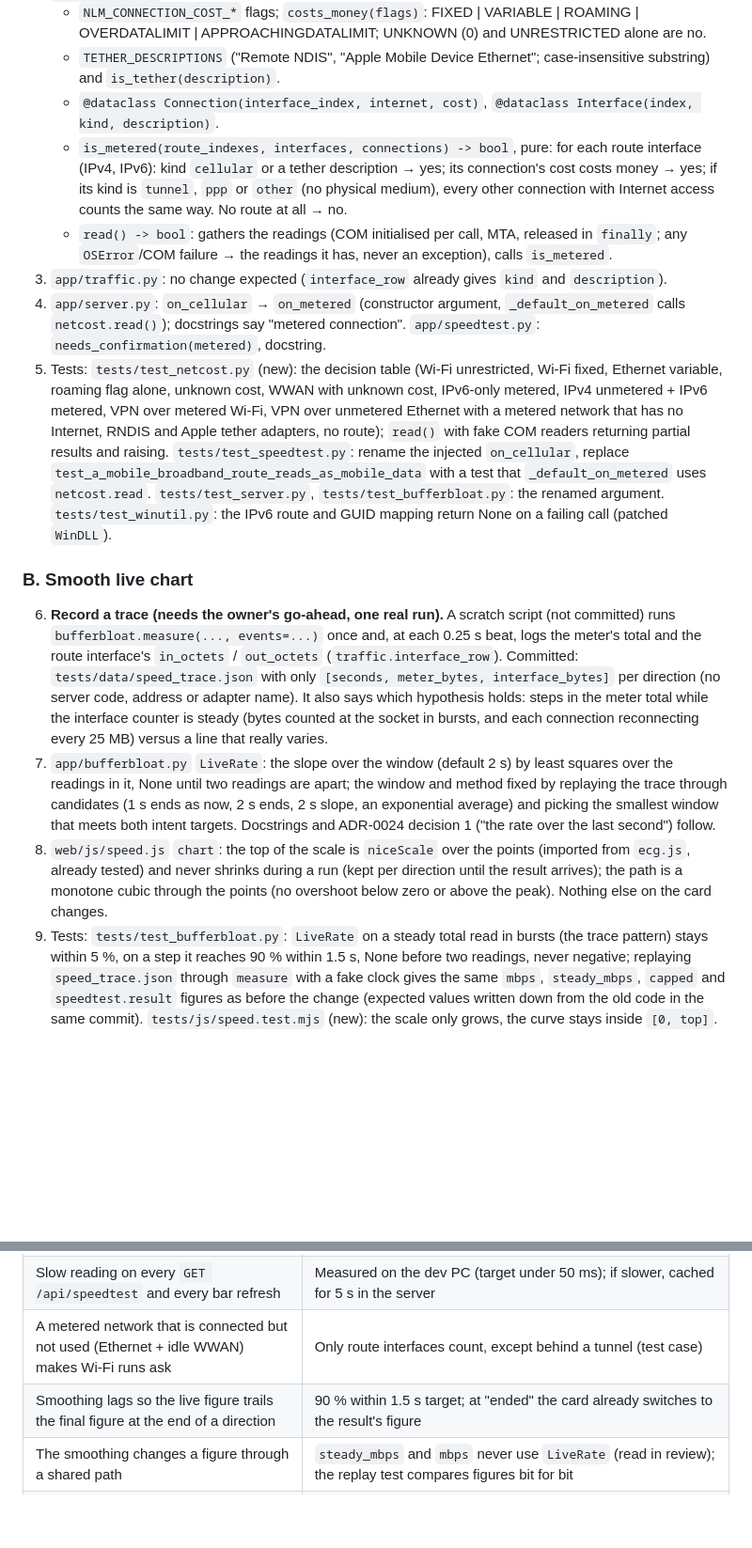
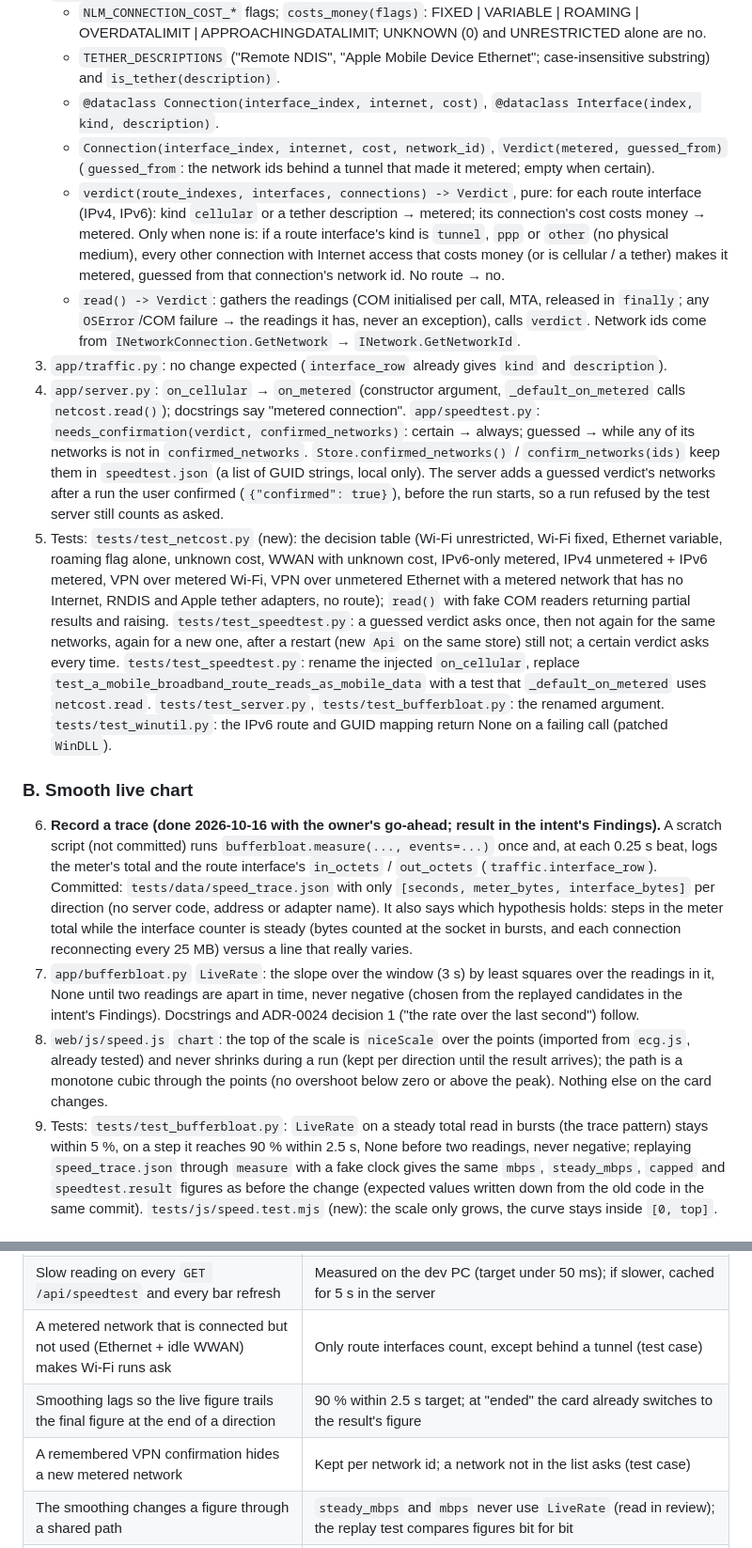
Before and after one commit to ambysto/steady, a Markdown page: intent/2026-10-16-speed-test-metered-and-smooth.plan.md, 2 parts joined by grey strips. Shown at 94% size. Rendered like a GitHub page; blank space fills up the shorter version.

```diff
--- a/intent/2026-10-16-speed-test-metered-and-smooth.plan.md
+++ b/intent/2026-10-16-speed-test-metered-and-smooth.plan.md
@@ -34,21 +37,31 @@ monitor's steps (`niceScale`). `steady_mbps`, `Phase.mbps` and the figures never
    - `TETHER_DESCRIPTIONS` ("Remote NDIS", "Apple Mobile Device Ethernet"; case-insensitive
      substring) and `is_tether(description)`.
    - `@dataclass Connection(interface_index, internet, cost)`, `@dataclass Interface(index, kind, description)`.
-   - `is_metered(route_indexes, interfaces, connections) -> bool`, pure: for each route interface
-     (IPv4, IPv6): kind `cellular` or a tether description → yes; its connection's cost costs money
-     → yes; if its kind is `tunnel`, `ppp` or `other` (no physical medium), every other connection
-     with Internet access counts the same way. No route at all → no.
-   - `read() -> bool`: gathers the readings (COM initialised per call, MTA, released in `finally`;
-     any `OSError`/COM failure → the readings it has, never an exception), calls `is_metered`.
+   - `Connection(interface_index, internet, cost, network_id)`, `Verdict(metered, guessed_from)`
+     (`guessed_from`: the network ids behind a tunnel that made it metered; empty when certain).
+   - `verdict(route_indexes, interfaces, connections) -> Verdict`, pure: for each route interface
+     (IPv4, IPv6): kind `cellular` or a tether description → metered; its connection's cost costs
+     money → metered. Only when none is: if a route interface's kind is `tunnel`, `ppp` or `other`
+     (no physical medium), every other connection with Internet access that costs money (or is
+     cellular / a tether) makes it metered, guessed from that connection's network id. No route → no.
+   - `read() -> Verdict`: gathers the readings (COM initialised per call, MTA, released in
+     `finally`; any `OSError`/COM failure → the readings it has, never an exception), calls
+     `verdict`. Network ids come from `INetworkConnection.GetNetwork` → `INetwork.GetNetworkId`.
 3. `app/traffic.py`: no change expected (`interface_row` already gives `kind` and `description`).
 4. `app/server.py`: `on_cellular` → `on_metered` (constructor argument, `_default_on_metered` calls
    `netcost.read()`); docstrings say "metered connection". `app/speedtest.py`:
-   `needs_confirmation(metered)`, docstring.
+   `needs_confirmation(verdict, confirmed_networks)`: certain → always; guessed → while any of its
+   networks is not in `confirmed_networks`. `Store.confirmed_networks()` / `confirm_networks(ids)`
+   keep them in `speedtest.json` (a list of GUID strings, local only). The server adds a guessed
+   verdict's networks after a run the user confirmed (`{"confirmed": true}`), before the run starts,
+   so a run refused by the test server still counts as asked.
 5. Tests: `tests/test_netcost.py` (new): the decision table (Wi‑Fi unrestricted, Wi‑Fi fixed,
    Ethernet variable, roaming flag alone, unknown cost, WWAN with unknown cost, IPv6-only metered,
    IPv4 unmetered + IPv6 metered, VPN over metered Wi‑Fi, VPN over unmetered Ethernet with a metered
    network that has no Internet, RNDIS and Apple tether adapters, no route); `read()` with fake COM
-   readers returning partial results and raising. `tests/test_speedtest.py`: rename the injected
+   readers returning partial results and raising. `tests/test_speedtest.py`: a guessed verdict asks
+   once, then not again for the same networks, again for a new one, after a restart (new `Api`
+   on the same store) still not; a certain verdict asks every time. `tests/test_speedtest.py`: rename the injected
    `on_cellular`, replace `test_a_mobile_broadband_route_reads_as_mobile_data` with a test that
    `_default_on_metered` uses `netcost.read`. `tests/test_server.py`, `tests/test_bufferbloat.py`:
    the renamed argument. `tests/test_winutil.py`: the IPv6 route and GUID mapping return None on a
@@ -56,24 +69,23 @@ monitor's steps (`niceScale`). `steady_mbps`, `Phase.mbps` and the figures never
 
 ### B. Smooth live chart
 
-6. **Record a trace (needs the owner's go-ahead, one real run).** A scratch script (not committed)
+6. **Record a trace (done 2026-10-16 with the owner's go-ahead; result in the intent's Findings).** A scratch script (not committed)
    runs `bufferbloat.measure(..., events=...)` once and, at each 0.25 s beat, logs the meter's total
    and the route interface's `in_octets` / `out_octets` (`traffic.interface_row`). Committed:
    `tests/data/speed_trace.json` with only `[seconds, meter_bytes, interface_bytes]` per direction
    (no server code, address or adapter name). It also says which hypothesis holds: steps in the
    meter total while the interface counter is steady (bytes counted at the socket in bursts, and each
    connection reconnecting every 25 MB) versus a line that really varies.
-7. `app/bufferbloat.py` `LiveRate`: the slope over the window (default 2 s) by least squares over
-   the readings in it, None until two readings are apart; the window and method fixed by replaying
-   the trace through candidates (1 s ends as now, 2 s ends, 2 s slope, an exponential average) and
-   picking the smallest window that meets both intent targets. Docstrings and ADR-0024 decision 1
+7. `app/bufferbloat.py` `LiveRate`: the slope over the window (3 s) by least squares over the
+   readings in it, None until two readings are apart in time, never negative (chosen from the
+   replayed candidates in the intent's Findings). Docstrings and ADR-0024 decision 1
    ("the rate over the last second") follow.
 8. `web/js/speed.js` `chart`: the top of the scale is `niceScale` over the points (imported from
    `ecg.js`, already tested) and never shrinks during a run (kept per direction until the result
    arrives); the path is a monotone cubic through the points (no overshoot below zero or above the
    peak). Nothing else on the card changes.
 9. Tests: `tests/test_bufferbloat.py`: `LiveRate` on a steady total read in bursts (the trace
-   pattern) stays within 5 %, on a step it reaches 90 % within 1.5 s, None before two readings,
+   pattern) stays within 5 %, on a step it reaches 90 % within 2.5 s, None before two readings,
    never negative; replaying `speed_trace.json` through `measure` with a fake clock gives the
    same `mbps`, `steady_mbps`, `capped` and `speedtest.result` figures as before the change
    (expected values written down from the old code in the same commit). `tests/js/speed.test.mjs`
@@ -103,7 +115,8 @@ monitor's steps (`niceScale`). `steady_mbps`, `Phase.mbps` and the figures never
 | Windows marks the VPN interface's own connection unrestricted and the route reads it first | The tunnel rule reads the other connections too (test case "VPN over metered Wi‑Fi") |
 | Slow reading on every `GET /api/speedtest` and every bar refresh | Measured on the dev PC (target under 50 ms); if slower, cached for 5 s in the server |
 | A metered network that is connected but not used (Ethernet + idle WWAN) makes Wi‑Fi runs ask | Only route interfaces count, except behind a tunnel (test case) |
-| Smoothing lags so the live figure trails the final figure at the end of a direction | 90 % within 1.5 s target; at "ended" the card already switches to the result's figure |
+| Smoothing lags so the live figure trails the final figure at the end of a direction | 90 % within 2.5 s target; at "ended" the card already switches to the result's figure |
+| A remembered VPN confirmation hides a new metered network | Kept per network id; a network not in the list asks (test case) |
 | The smoothing changes a figure through a shared path | `steady_mbps` and `mbps` never use `LiveRate` (read in review); the replay test compares figures bit for bit |
 | The trace fixture leaks an identifier | It holds numbers only; reviewed in the diff; `tests/test_naming.py` and the identifier rules |
 | Apple and Windows read one run differently | Figures unchanged on both; only the live line differs; ADR says so and a Mac follow-up is filed if the trace shows the same cause there |
```
Also changed, not shown: other parts of intent/2026-10-16-speed-test-metered-and-smooth.plan.md (+9 -6 lines), intent/2026-10-16-speed-test-metered-and-smooth.md (+30 -12 lines).
